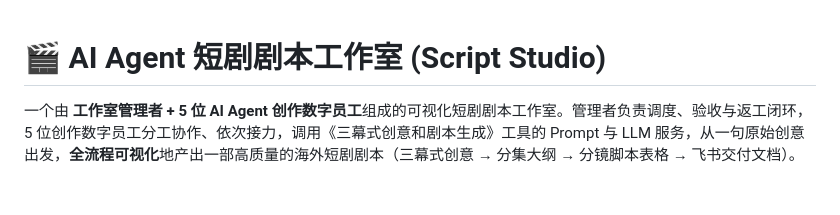
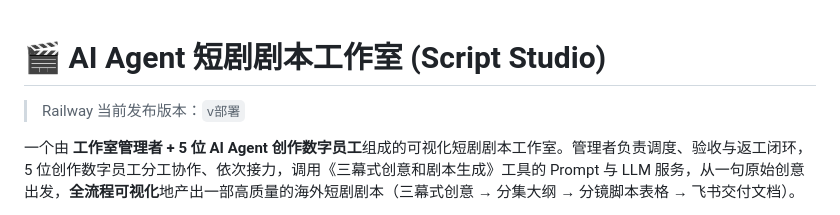
Before and after one commit to 909worksinfo-dotcom/Your-Script-Inc, a Markdown page: README.md, the part around the change. Drawn GitHub-style; blank space fills up the shorter version.

Commit message:
Release v部署 to Railway

```diff
--- a/README.md
+++ b/README.md
@@ -1,4 +1,6 @@
 # 🎬 AI Agent 短剧剧本工作室 (Script Studio)
+
+> Railway 当前发布版本：`v部署`
 
 一个由 **工作室管理者 + 5 位 AI Agent 创作数字员工**组成的可视化短剧剧本工作室。管理者负责调度、验收与返工闭环，5 位创作数字员工分工协作、依次接力，调用《三幕式创意和剧本生成》工具的 Prompt 与 LLM 服务，从一句原始创意出发，**全流程可视化**地产出一部高质量的海外短剧剧本（三幕式创意 → 分集大纲 → 分镜脚本表格 → 飞书交付文档）。
 
```
